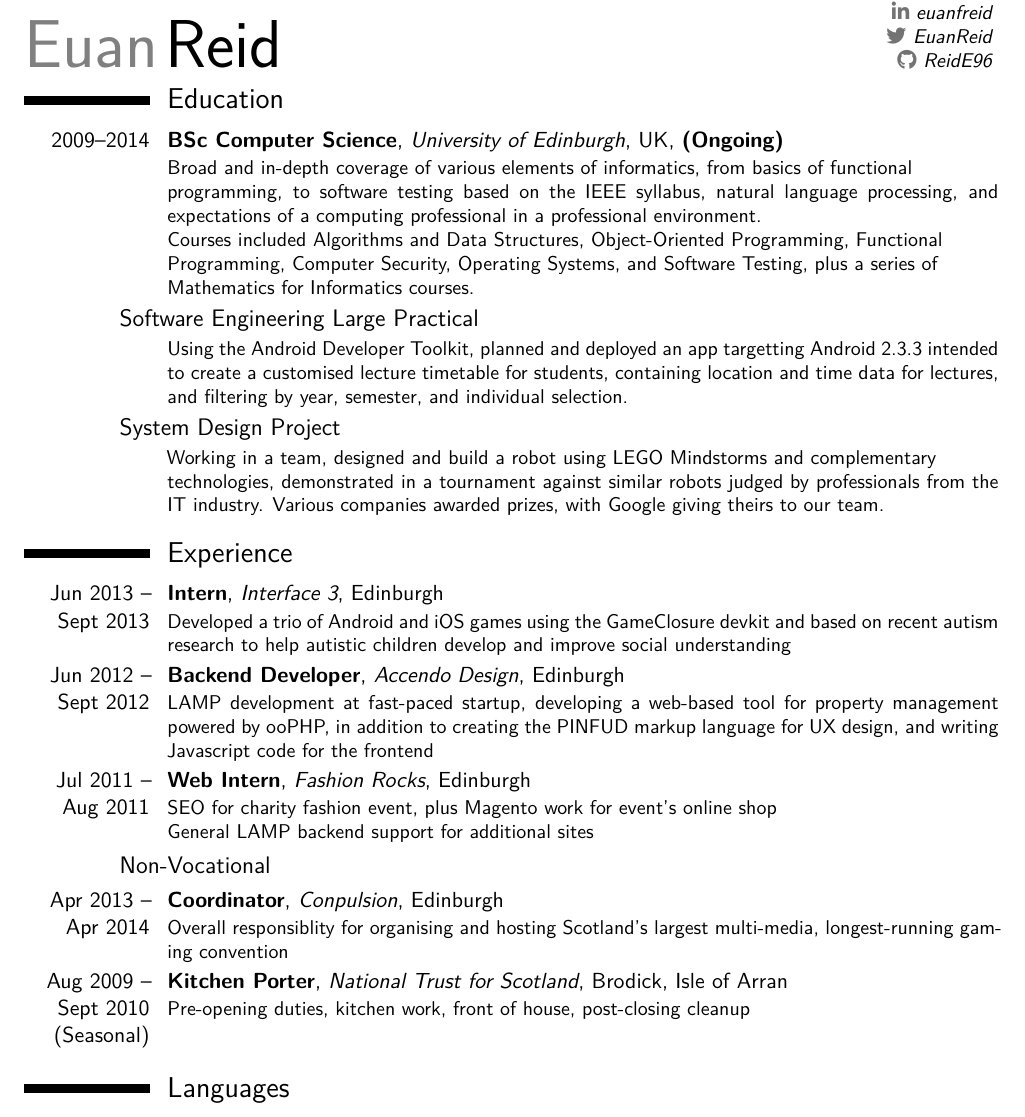
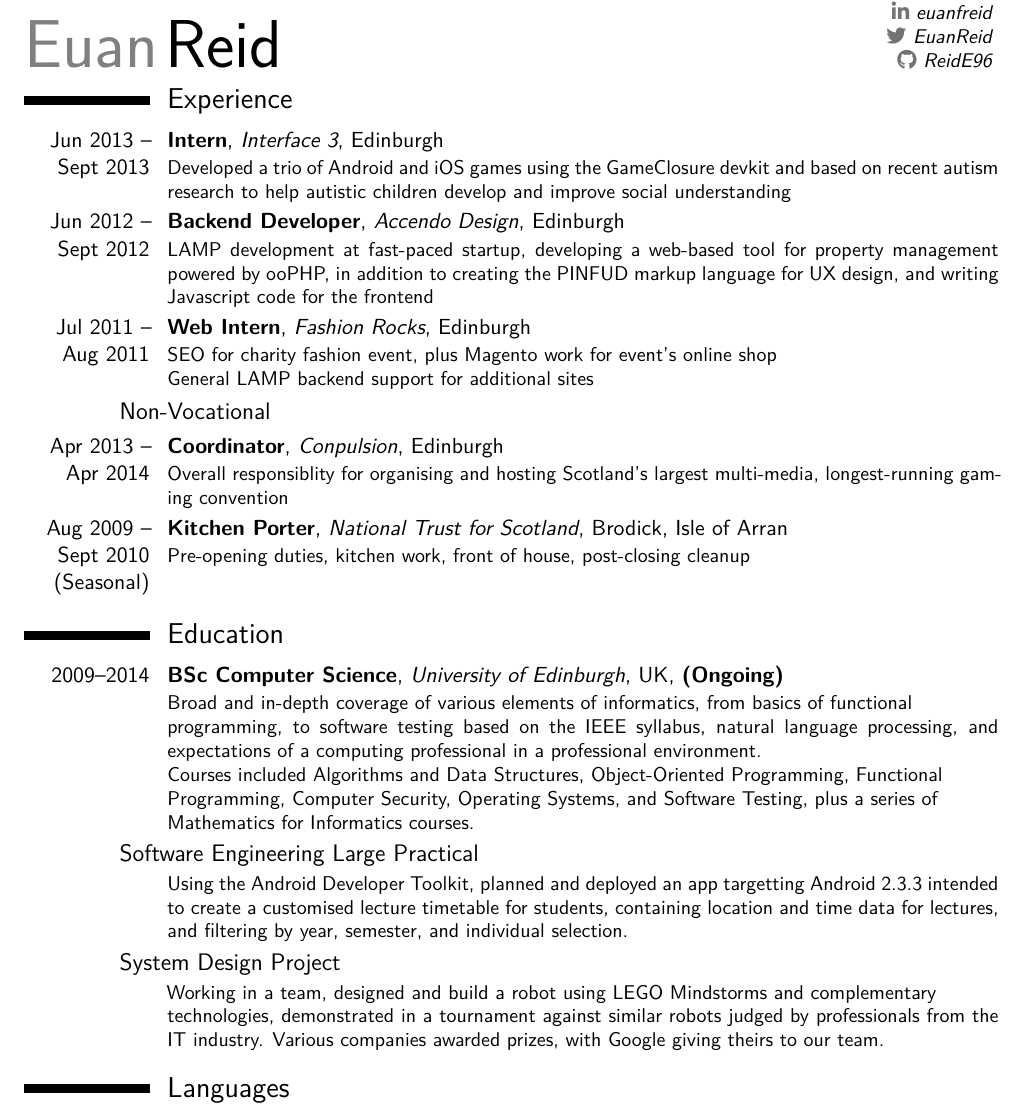
Before and after one commit to ReidE96/cv, a LaTeX CV (CV.tex): part of page 1 of 2, cut so that both start at the same text. Compiled offline with XeLaTeX; a missing font is replaced by an installed copy or a similar font.

Commit message:
Experience before Education

```diff
--- a/CV.tex
+++ b/CV.tex
@@ -53,6 +53,20 @@
 \makecvtitle
 \vspace{-3em}
 
+\section{Experience}
+    \cventry{Jun 2013 -- Sept 2013}{Intern}{Interface 3}{Edinburgh}{}
+    {Developed a trio of Android and iOS games using the GameClosure devkit and based on recent autism research to help autistic children develop and improve social understanding}
+
+	\cventry{Jun 2012 --
+	Sept 2012}{Backend Developer}{Accendo Design}{Edinburgh}{}{LAMP development at fast-paced startup, developing a web-based tool for property  management powered by ooPHP, in addition to creating the PINFUD markup language for UX design, and writing Javascript code for the frontend}
+
+	\cventry{Jul 2011 -- Aug 2011}{Web Intern}{Fashion Rocks}{Edinburgh}{}{SEO for charity fashion event, plus Magento work for event's online shop\newline{}General LAMP backend support for additional sites}
+
+	\subsection{\hspace{-2em}Non-Vocational}
+	\cventry{Apr 2013 -- Apr 2014}{Coordinator}{\href{http://www.conpulsion.org}{Conpulsion}}{}{Edinburgh}{Overall responsiblity for organising and hosting Scotland's largest multi-media, longest-running gaming convention}
+
+	\cventry{Aug 2009 -- Sept 2010 (Seasonal)}{Kitchen Porter}{National Trust for Scotland}{Brodick, Isle of Arran}{}{Pre-opening duties, kitchen work, front of house, post-closing cleanup}
+
 \section{Education}
 	\cventry{2009--2014}{BSc Computer Science}{University of Edinburgh}{UK}{\textbf{(Ongoing)}}{
 		Broad and in-depth coverage of various elements of informatics, from basics of functional\newline{}programming, to software testing based on the IEEE syllabus, natural language processing, and expectations of a computing professional in a professional environment.\newline{}
@@ -72,20 +86,6 @@
 		\item A Level \textit{2009}
 			\doublegrade{Pure Mathematics}{A}{Physics}{A}
 		\end{itemize}
-
-\section{Experience}
-    \cventry{Jun 2013 -- Sept 2013}{Intern}{Interface 3}{Edinburgh}{}
-    {Developed a trio of Android and iOS games using the GameClosure devkit and based on recent autism research to help autistic children develop and improve social understanding}
-
-	\cventry{Jun 2012 --
-	Sept 2012}{Backend Developer}{Accendo Design}{Edinburgh}{}{LAMP development at fast-paced startup, developing a web-based tool for property  management powered by ooPHP, in addition to creating the PINFUD markup language for UX design, and writing Javascript code for the frontend}
-
-	\cventry{Jul 2011 -- Aug 2011}{Web Intern}{Fashion Rocks}{Edinburgh}{}{SEO for charity fashion event, plus Magento work for event's online shop\newline{}General LAMP backend support for additional sites}
-
-	\subsection{\hspace{-2em}Non-Vocational}
-	\cventry{Apr 2013 -- Apr 2014}{Coordinator}{\href{http://www.conpulsion.org}{Conpulsion}}{}{Edinburgh}{Overall responsiblity for organising and hosting Scotland's largest multi-media, longest-running gaming convention}
-
-	\cventry{Aug 2009 -- Sept 2010 (Seasonal)}{Kitchen Porter}{National Trust for Scotland}{Brodick, Isle of Arran}{}{Pre-opening duties, kitchen work, front of house, post-closing cleanup}
 
 \section{Languages}
 	\cvitem{Programming}{PHP, Java, SQL, Javascript, Haskell, jQuery, Python, C\#, VB.NET}
```
